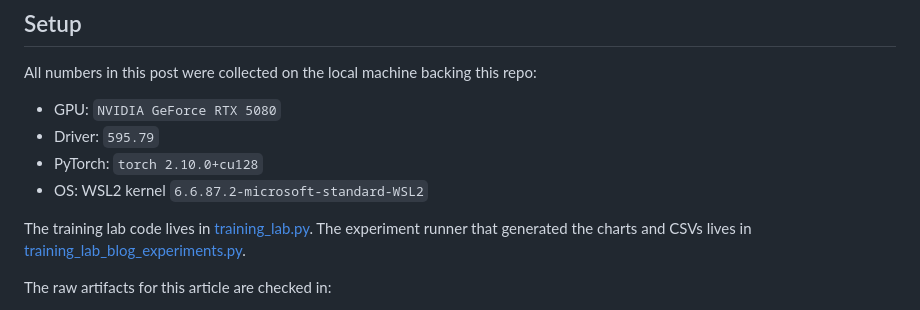
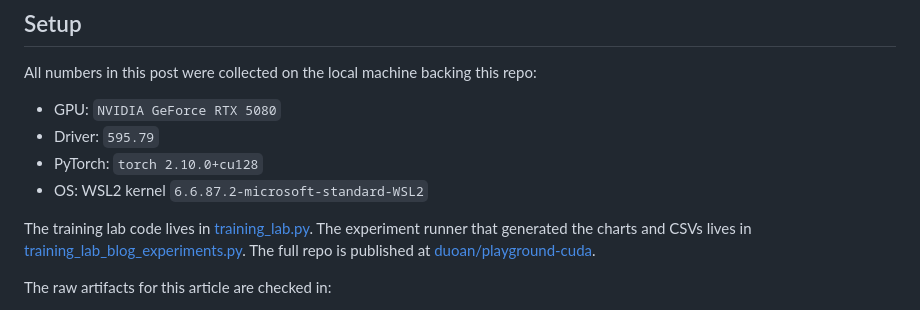
Before and after one commit to duoan/playground-cuda, a Markdown page: docs/pytorch_training_optimization_blog.md, the part around the change. Rendered like a GitHub page.

```diff
--- a/docs/pytorch_training_optimization_blog.md
+++ b/docs/pytorch_training_optimization_blog.md
@@ -51,7 +51,7 @@ All numbers in this post were collected on the local machine backing this repo:
 - PyTorch: `torch 2.10.0+cu128`
 - OS: WSL2 kernel `6.6.87.2-microsoft-standard-WSL2`
 
-The training lab code lives in [training_lab.py](../python/playground_cuda/training_lab.py). The experiment runner that generated the charts and CSVs lives in [training_lab_blog_experiments.py](../python/playground_cuda/training_lab_blog_experiments.py).
+The training lab code lives in [training_lab.py](../python/playground_cuda/training_lab.py). The experiment runner that generated the charts and CSVs lives in [training_lab_blog_experiments.py](../python/playground_cuda/training_lab_blog_experiments.py). The full repo is published at [duoan/playground-cuda](https://github.com/duoan/playground-cuda).
 
 The raw artifacts for this article are checked in:
 
```
Also changed, not shown: docs/pytorch_ddp_performance_tuning_blog.md (+2 -0 lines), docs/pytorch_transformer_token_skew_blog.md (+2 -0 lines).
